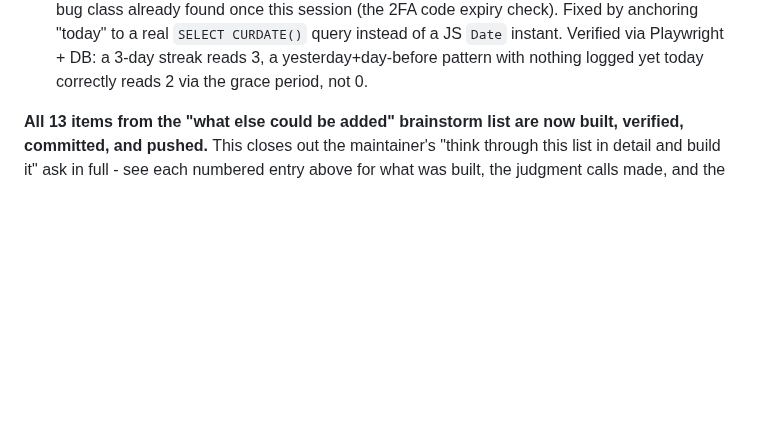
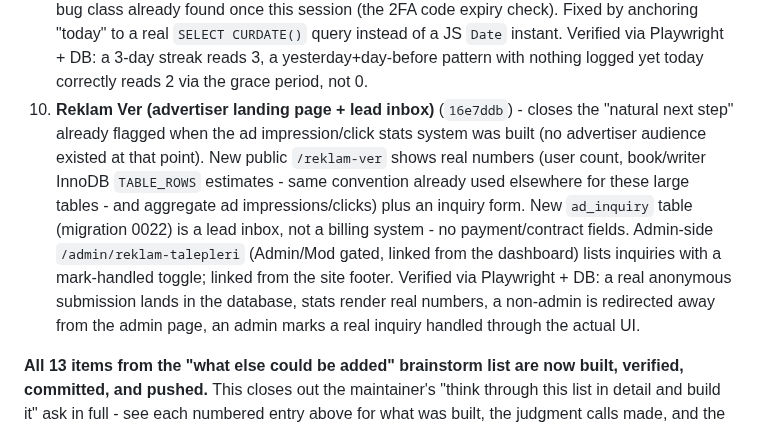
Before and after one commit to graynis1/dklist, a Markdown page: v2/PLAN.md, the part around the change. Drawn GitHub-style; blank space fills up the shorter version.

Commit message:
docs: log advertiser landing page feature in PLAN.md

```diff
--- a/v2/PLAN.md
+++ b/v2/PLAN.md
@@ -373,6 +373,7 @@ Also found and fixed a real pre-existing gap while wiring the writer-link admin
 7. **Okuma listesi ilanı bildirimi (wishlist listing notification)** (`9eb6629`) - the marketplace/reading-status pairing hadn't been closed the other direction yet: `notifyWishlistersOfNewListing()` fires from `createStore()` whenever a new Askıda Kitap listing links to a catalog book, notifying every user with that book marked `okuyacağım` (want to read) - by the book's own name, not the seller's free-text ad title. Verified via Playwright + DB through the real `/askida-kitap/yeni` form (file upload + book-link search included).
 8. **Verilerimi İndir (KVKK-style self-service personal data export)** (`81af8e6`) - not a v1 port, v1 has no equivalent at all (only an admin could ever see a user's own data). New `/api/veri-indir` returns a JSON download of the signed-in user's own profile/reading-status/library/ratings/comments/badges/follows/likes/points/reading-lists/blog-posts/store-listings - deliberately excludes credentials/tokens/2FA codes and chat/message content (a message row spans two accounts, not purely "your own data"). **Also fixed a real, previously-undiscovered bug found while building this**: `src/db/index.ts`'s mysql2 pool was a plain module-scope `const`, so `next dev`'s HMR re-evaluated it on nearly every file save all session, leaking a fresh 10-connection pool each time with the old one never closed - confirmed via `SHOW PROCESSLIST` showing 147/151 `max_connections` held open and idle, which then made `next build`'s parallel workers fail outright with "Too many connections" (this is exactly how the bug surfaced - this feature's own build run tripped over it). Fixed with the same `globalThis` singleton pattern already used for `event-bus.ts`'s `EventEmitter`, for the identical underlying reason. Verified via Playwright + DB: seeded a reading-status row/rating/comment, fetched the real endpoint through an authenticated session, confirmed all three appear correctly and no credential field leaks into the export.
 9. **Aktivite serisi (consecutive-day activity streak)** (`65e2af5`) - "🔥 N gün üst üste aktif" on the profile page, reusing the same `point_transaction`-as-activity-proxy pattern already established for the heatmap/"Emekter" tier, no new tracking infra. Duolingo-style one-day grace period (today's absence doesn't break the streak until yesterday is also empty). Real bug caught by testing: the first version computed "today" via JS's `new Date().toISOString()` (UTC) while the heatmap's own dates come from MySQL's `DATE()`/`CURDATE()` (server-local time) - the identical bug class already found once this session (the 2FA code expiry check). Fixed by anchoring "today" to a real `SELECT CURDATE()` query instead of a JS `Date` instant. Verified via Playwright + DB: a 3-day streak reads 3, a yesterday+day-before pattern with nothing logged yet today correctly reads 2 via the grace period, not 0.
+10. **Reklam Ver (advertiser landing page + lead inbox)** (`16e7ddb`) - closes the "natural next step" already flagged when the ad impression/click stats system was built (no advertiser audience existed at that point). New public `/reklam-ver` shows real numbers (user count, book/writer InnoDB `TABLE_ROWS` estimates - same convention already used elsewhere for these large tables - and aggregate ad impressions/clicks) plus an inquiry form. New `ad_inquiry` table (migration 0022) is a lead inbox, not a billing system - no payment/contract fields. Admin-side `/admin/reklam-talepleri` (Admin/Mod gated, linked from the dashboard) lists inquiries with a mark-handled toggle; linked from the site footer. Verified via Playwright + DB: a real anonymous submission lands in the database, stats render real numbers, a non-admin is redirected away from the admin page, an admin marks a real inquiry handled through the actual UI.
 
 **All 13 items from the "what else could be added" brainstorm list are now built, verified, committed, and pushed.** This closes out the maintainer's "think through this list in detail and build it" ask in full - see each numbered entry above for what was built, the judgment calls made, and the real bugs found and fixed along the way (the SSE/duplicate-key bugs in particular were only found because verification kept going against a real production build rather than stopping at "looks right in dev").
 
```
